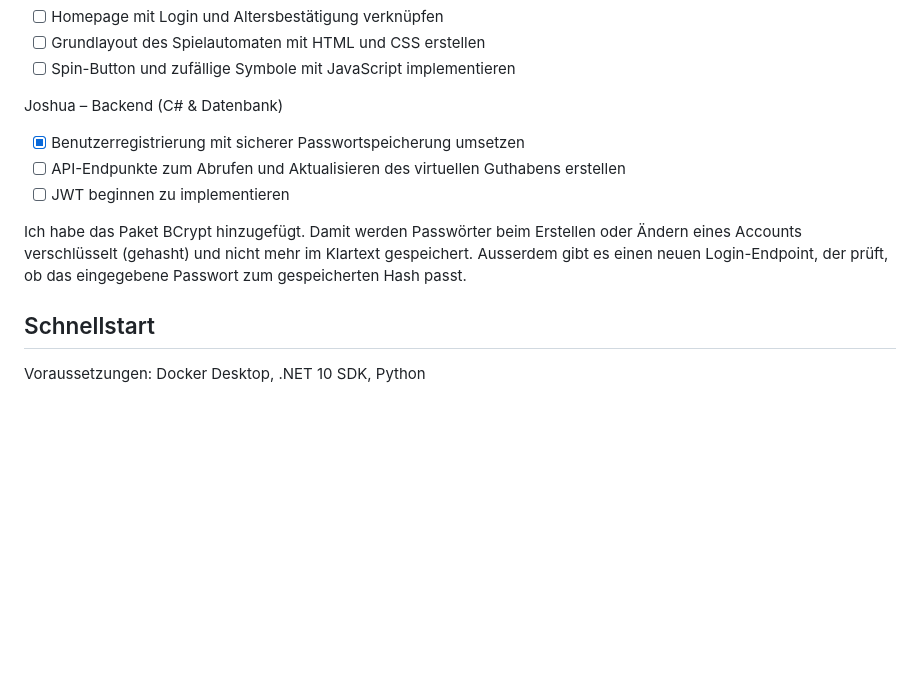
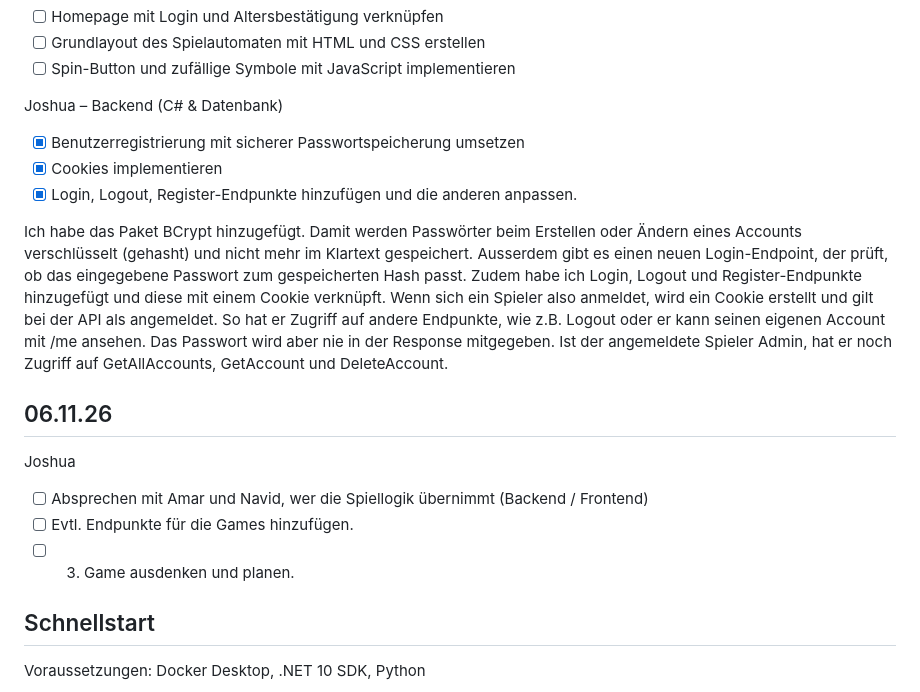
Before and after one commit to 2003-Anonymous/Lernperiode-12, a Markdown page: readme.md, the part around the change. Rendered like a GitHub page; blank space fills up the shorter version.

Commit message:
Revise readme with project updates and instructions
Updated the readme to reflect recent changes in project tasks and structure, including frontend and backend updates, as well as quick start instructions.

```diff
--- a/readme.md
+++ b/readme.md
@@ -42,12 +42,17 @@ Amar – Frontend (Homepage & Spielautomaten)
 
 Joshua – Backend (C# & Datenbank)
 - [x] Benutzerregistrierung mit sicherer Passwortspeicherung umsetzen
-- [ ] API-Endpunkte zum Abrufen und Aktualisieren des virtuellen Guthabens erstellen
-- [ ] JWT beginnen zu implementieren
+- [x] Cookies implementieren
+- [x] Login, Logout, Register-Endpunkte hinzufügen und die anderen anpassen.
 
-Ich habe das Paket BCrypt hinzugefügt. Damit werden Passwörter beim Erstellen oder Ändern eines Accounts verschlüsselt (gehasht) und nicht mehr im Klartext gespeichert. Ausserdem gibt es einen neuen Login-Endpoint, der prüft, ob das eingegebene Passwort zum gespeicherten Hash passt.
+Ich habe das Paket BCrypt hinzugefügt. Damit werden Passwörter beim Erstellen oder Ändern eines Accounts verschlüsselt (gehasht) und nicht mehr im Klartext gespeichert. Ausserdem gibt es einen neuen Login-Endpoint, der prüft, ob das eingegebene Passwort zum gespeicherten Hash passt. Zudem habe ich Login, Logout und Register-Endpunkte hinzugefügt und diese mit einem Cookie verknüpft. Wenn sich ein Spieler also anmeldet, wird ein Cookie erstellt und gilt bei der API als angemeldet. So hat er Zugriff auf andere Endpunkte, wie z.B. Logout oder er kann seinen eigenen Account mit /me ansehen. Das Passwort wird aber nie in der Response mitgegeben. Ist der angemeldete Spieler Admin, hat er noch Zugriff auf GetAllAccounts, GetAccount und DeleteAccount.
 
+## 06.11.26
 
+Joshua
+- [ ] Absprechen mit Amar und Navid, wer die Spiellogik übernimmt (Backend / Frontend)
+- [ ] Evtl. Endpunkte für die Games hinzufügen.
+- [ ] 3. Game ausdenken und planen.
 
 ## Schnellstart
 
```
